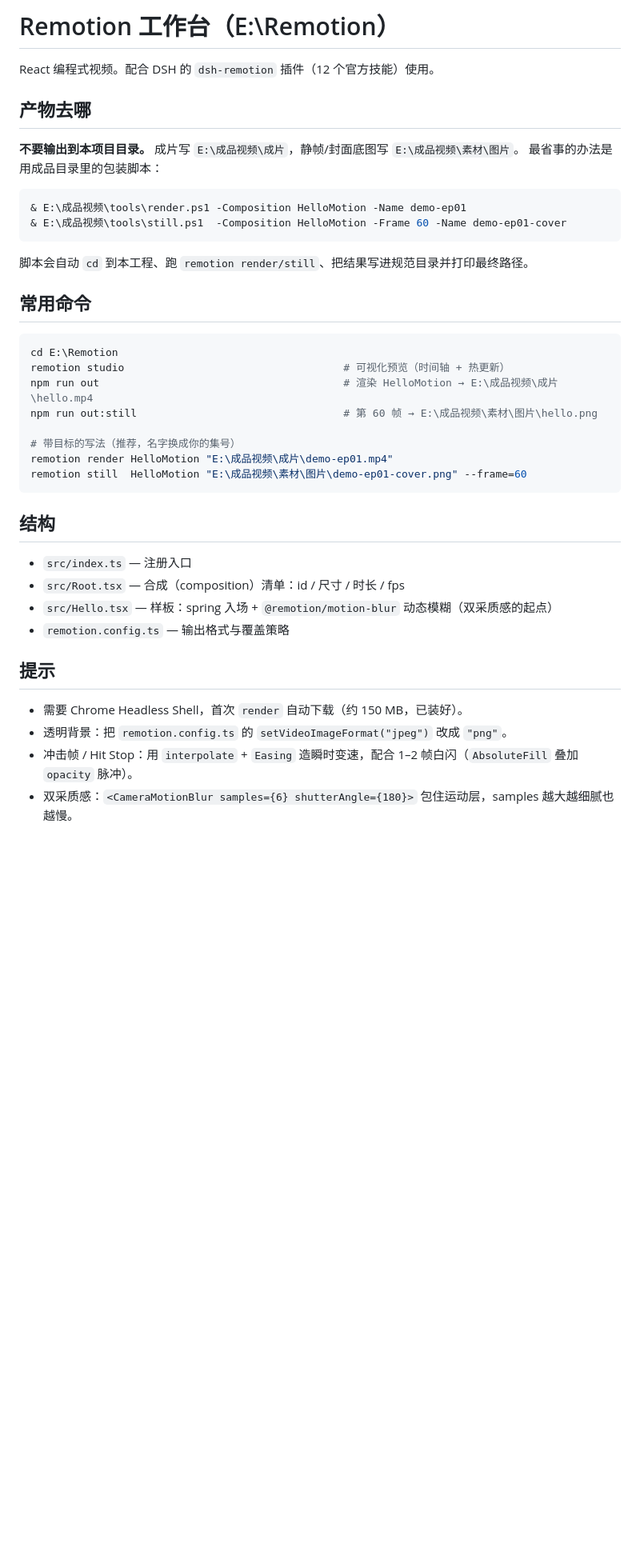
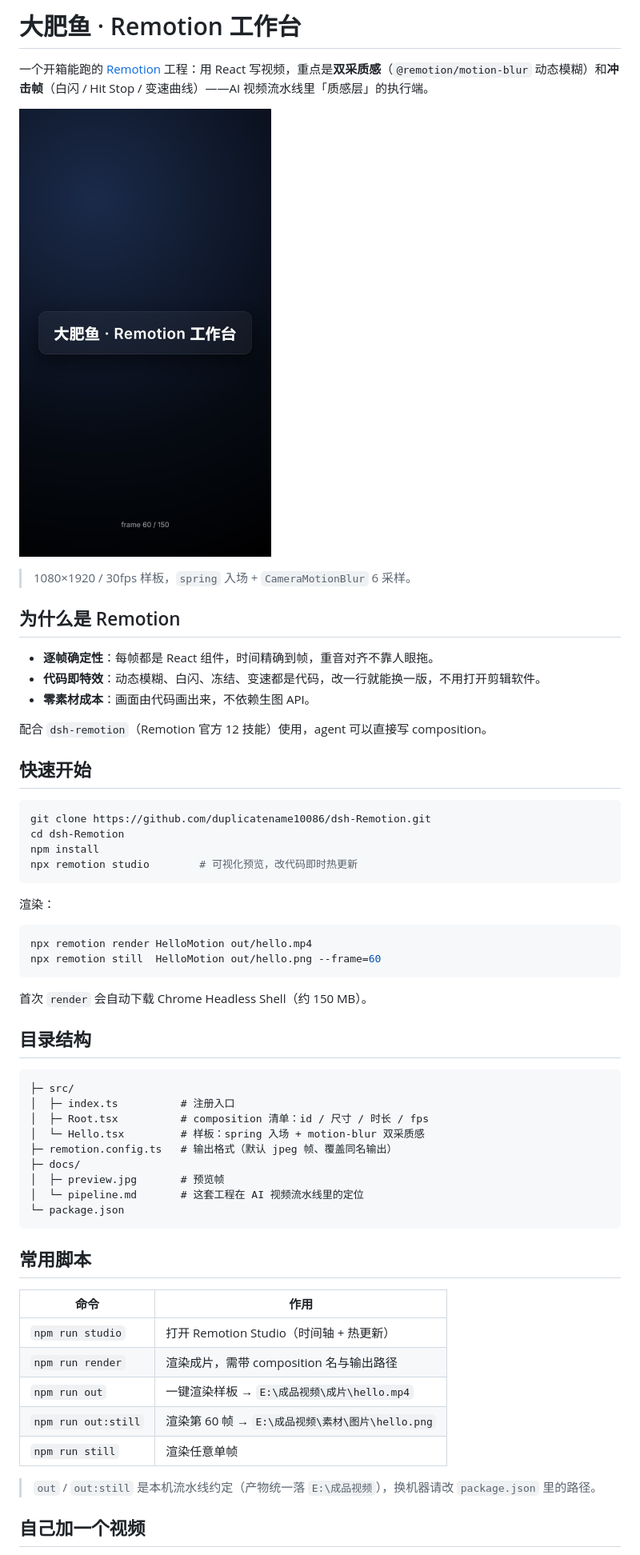
Before and after one commit to duplicatename10086/dsh-Remotion, a Markdown page: README.md, the part around one of its changes. Shown at 80% size. Rendered like a GitHub page; pictures changed too: docs/preview.jpg (added); blank space fills up the shorter version.

Commit message:
补充文档：README 重写、LICENSE、流水线说明与预览帧

````diff
--- a/README.md
+++ b/README.md
@@ -1,42 +1,62 @@
-# Remotion 工作台（E:\Remotion）
+# 大肥鱼 · Remotion 工作台
 
-React 编程式视频。配合 DSH 的 `dsh-remotion` 插件（12 个官方技能）使用。
+一个开箱能跑的 [Remotion](https://www.remotion.dev/) 工程：用 React 写视频，重点是**双采质感**（`@remotion/motion-blur` 动态模糊）和**冲击帧**（白闪 / Hit Stop / 变速曲线）——AI 视频流水线里「质感层」的执行端。
 
-## 产物去哪
+![预览帧](docs/preview.jpg)
 
-**不要输出到本项目目录。** 成片写 `E:\成品视频\成片`，静帧/封面底图写 `E:\成品视频\素材\图片`。
-最省事的办法是用成品目录里的包装脚本：
+> 1080×1920 / 30fps 样板，`spring` 入场 + `CameraMotionBlur` 6 采样。
 
-```powershell
-& E:\成品视频\tools\render.ps1 -Composition HelloMotion -Name demo-ep01
-& E:\成品视频\tools\still.ps1  -Composition HelloMotion -Frame 60 -Name demo-ep01-cover
+## 为什么是 Remotion
+
+- **逐帧确定性**：每帧都是 React 组件，时间精确到帧，重音对齐不靠人眼拖。
+- **代码即特效**：动态模糊、白闪、冻结、变速都是代码，改一行就能换一版，不用打开剪辑软件。
+- **零素材成本**：画面由代码画出来，不依赖生图 API。
+
+配合 `dsh-remotion`（Remotion 官方 12 技能）使用，agent 可以直接写 composition。
+
+## 快速开始
+
+```bash
+git clone https://github.com/duplicatename10086/dsh-Remotion.git
+cd dsh-Remotion
+npm install
+npx remotion studio        # 可视化预览，改代码即时热更新
 ```
 
-脚本会自动 `cd` 到本工程、跑 `remotion render/still`、把结果写进规范目录并打印最终路径。
+渲染：
 
-## 常用命令
-
-```powershell
-cd E:\Remotion
-remotion studio                                   # 可视化预览（时间轴 + 热更新）
-npm run out                                       # 渲染 HelloMotion → E:\成品视频\成片\hello.mp4
-npm run out:still                                 # 第 60 帧 → E:\成品视频\素材\图片\hello.png
-
-# 带目标的写法（推荐，名字换成你的集号）
-remotion render HelloMotion "E:\成品视频\成片\demo-ep01.mp4"
-remotion still  HelloMotion "E:\成品视频\素材\图片\demo-ep01-cover.png" --frame=60
+```bash
+npx remotion render HelloMotion out/hello.mp4
+npx remotion still  HelloMotion out/hello.png --frame=60
 ```
 
-## 结构
+首次 `render` 会自动下载 Chrome Headless Shell（约 150 MB）。
 
-- `src/index.ts` — 注册入口
-- `src/Root.tsx` — 合成（composition）清单：id / 尺寸 / 时长 / fps
-- `src/Hello.tsx` — 样板：spring 入场 + `@remotion/motion-blur` 动态模糊（双采质感的起点）
-- `remotion.config.ts` — 输出格式与覆盖策略
+## 目录结构
 
-## 提示
+```
+├─ src/
+│  ├─ index.ts          # 注册入口
+│  ├─ Root.tsx          # composition 清单：id / 尺寸 / 时长 / fps
+│  └─ Hello.tsx         # 样板：spring 入场 + motion-blur 双采质感
+├─ remotion.config.ts   # 输出格式（默认 jpeg 帧、覆盖同名输出）
+├─ docs/
+│  ├─ preview.jpg       # 预览帧
+│  └─ pipeline.md       # 这套工程在 AI 视频流水线里的定位
+└─ package.json
+```
 
-- 需要 Chrome Headless Shell，首次 `render` 自动下载（约 150 MB，已装好）。
-- 透明背景：把 `remotion.config.ts` 的 `setVideoImageFormat("jpeg")` 改成 `"png"`。
-- 冲击帧 / Hit Stop：用 `interpolate` + `Easing` 造瞬时变速，配合 1–2 帧白闪（`AbsoluteFill` 叠加 `opacity` 脉冲）。
-- 双采质感：`<CameraMotionBlur samples={6} shutterAngle={180}>` 包住运动层，samples 越大越细腻也越慢。
+## 常用脚本
+
+| 命令 | 作用 |
+|---|---|
+| `npm run studio` | 打开 Remotion Studio（时间轴 + 热更新） |
+| `npm run render` | 渲染成片，需带 composition 名与输出路径 |
+| `npm run out` | 一键渲染样板 → `E:\成品视频\成片\hello.mp4` |
+| `npm run out:still` | 渲染第 60 帧 → `E:\成品视频\素材\图片\hello.png` |
+| `npm run still` | 渲染任意单帧 |
+
+> `out` / `out:still` 是本机流水线约定（产物统一落 `E:\成品视频`），换机器请改 `package.json` 里的路径。
+
+## 自己加一个视频
+
````
Also changed, not shown: other parts of README.md (+29 -0 lines), docs/pipeline.md (added, +38 -0 lines), 2 other files.
